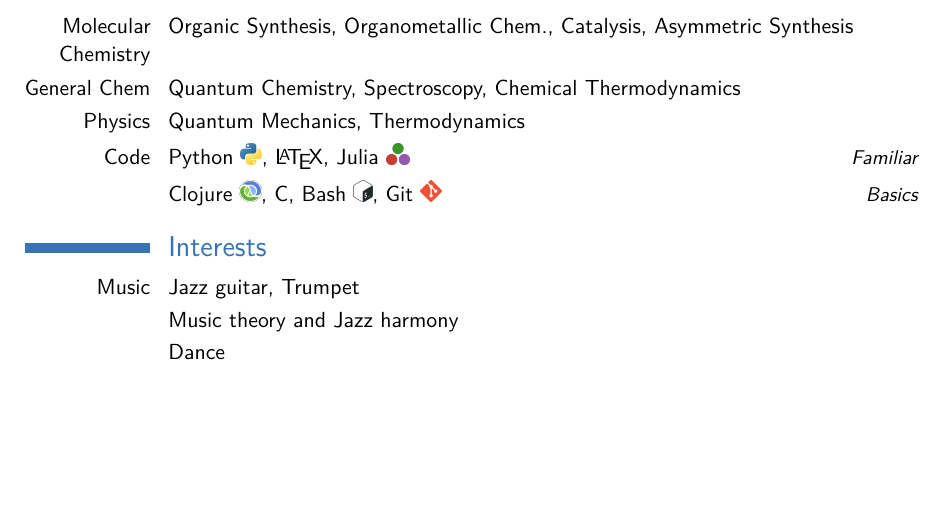
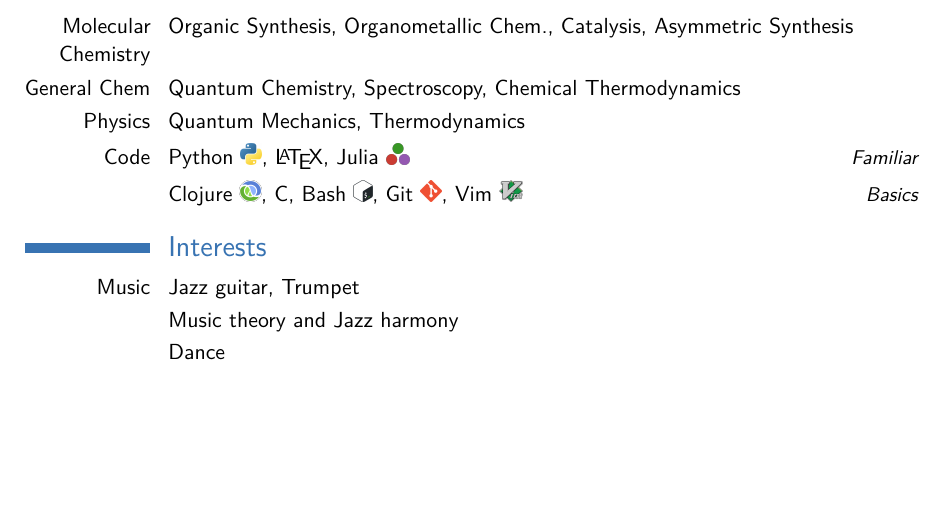
Before and after one commit to vincent-lafouasse/resume, a LaTeX CV (cv_en.tex): part of page 2 of 2, cut so that both start at the same text. Compiled offline with pdfLaTeX; a LaTeX package or settings file that is missing is left out.

Commit message:
added vim to skills

```diff
--- a/cv_en.tex
+++ b/cv_en.tex
@@ -180,7 +180,8 @@ Julia \includegraphics[height=1.4\fontcharht\font`\B]{julia_logo.png}%
 Clojure \includegraphics[height=1.4\fontcharht\font`\B]{Clojure_logo.png}, %
 C, %
 Bash \includegraphics[height=1.4\fontcharht\font`\B]{bash_logo.png}, %
-Git \includegraphics[height=1.4\fontcharht\font`\B]{git_logo.png}%
+Git \includegraphics[height=1.4\fontcharht\font`\B]{git_logo.png}, %
+Vim \includegraphics[height=1.4\fontcharht\font`\B]{vim_logo.png}%
 }{Basics}
 %
 %
```
Also changed, not shown: cv_en.pdf, figures/vim_logo.png (added).
